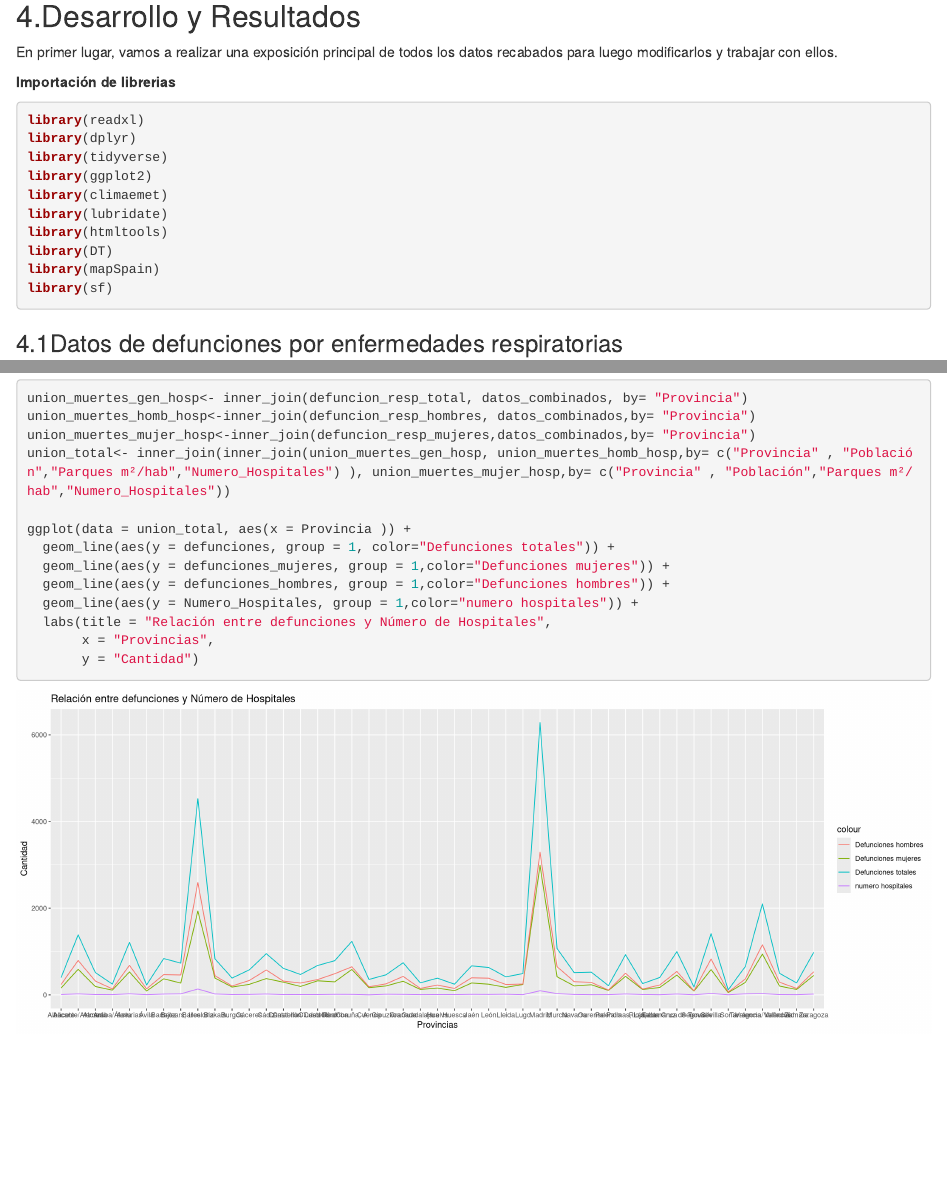
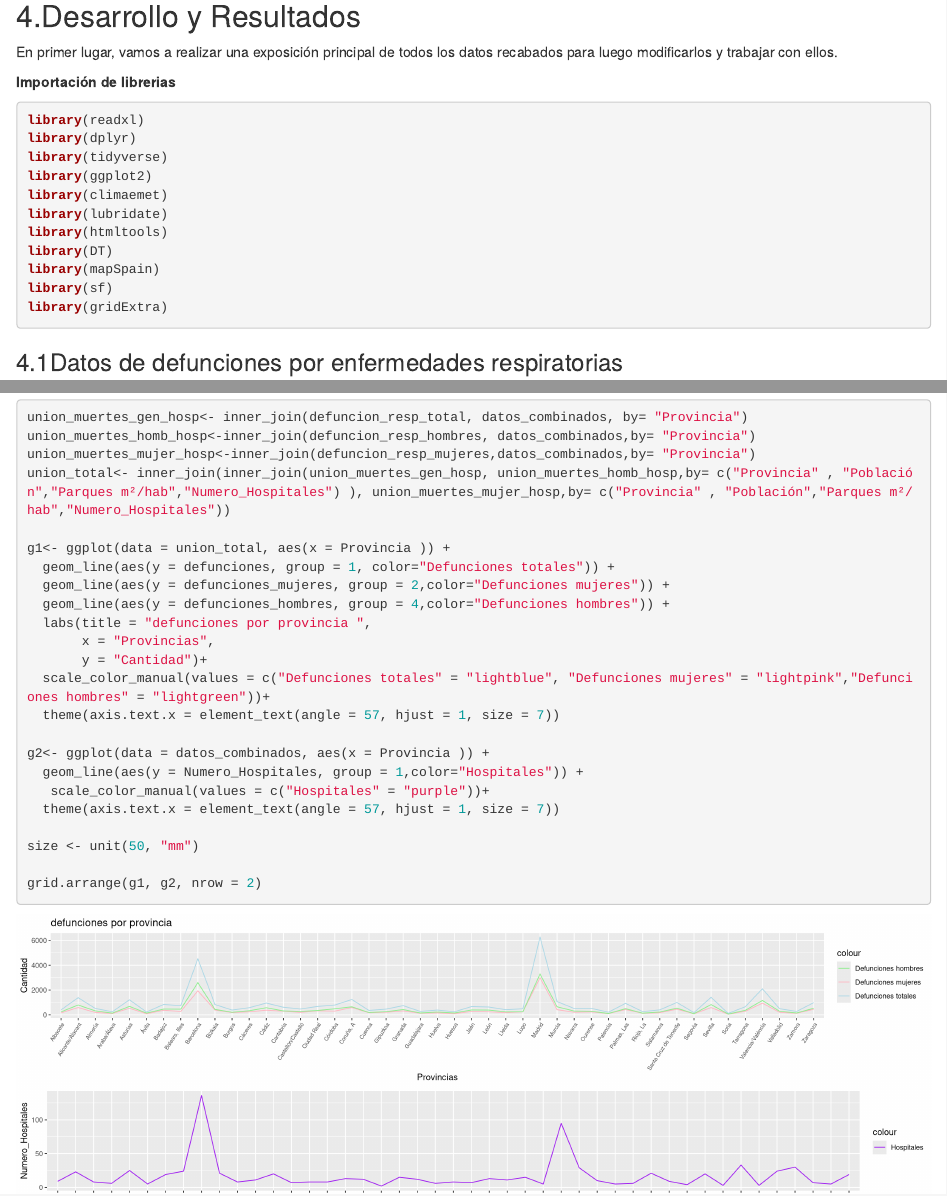
Before and after one commit to cva1003/Seminario-Fuentes, an R Markdown document (Trabajo.Rmd): the page in a window 1100 px wide, from 810 px down, and a second part further down, joined at a grey line. Rendered offline with R 4.5, knitr and Pandoc, with nearby package versions; some code elsewhere in the file could not run offline.

Commit message:
cambio visualización Grafico

````diff
--- a/Trabajo.Rmd
+++ b/Trabajo.Rmd
@@ -50,6 +50,7 @@ library(htmltools)
 library(DT)
 library(mapSpain)
 library(sf)
+library(gridExtra)
 ```
 ### 4.1Datos de defunciones por enfermedades respiratorias
 ```{r defunciones, echo=TRUE}
@@ -274,18 +275,28 @@ Por ejemplo, las provincias con alta densidad de población y alto nivel de urba
 Por otro lado, las provincias con menor densidad de población y menor nivel de urbanización, como algunas provincias rurales, pueden tener menos hospitales pero más zonas verdes debido a la abundancia de espacio natural, como lo son Soria o Burgos.
 
 ### 4.7 Grafica de relación de cantidad de muertes con la cantidad de hospitales
-```{r}
+```{r warning=FALSE, message=FALSE}
 union_muertes_gen_hosp<- inner_join(defuncion_resp_total, datos_combinados, by= "Provincia")
 union_muertes_homb_hosp<-inner_join(defuncion_resp_hombres, datos_combinados,by= "Provincia")
 union_muertes_mujer_hosp<-inner_join(defuncion_resp_mujeres,datos_combinados,by= "Provincia")
 union_total<- inner_join(inner_join(union_muertes_gen_hosp, union_muertes_homb_hosp,by= c("Provincia" , "Población","Parques m²/hab","Numero_Hospitales") ), union_muertes_mujer_hosp,by= c("Provincia" , "Población","Parques m²/hab","Numero_Hospitales"))
 
-ggplot(data = union_total, aes(x = Provincia )) +
+g1<- ggplot(data = union_total, aes(x = Provincia )) +
   geom_line(aes(y = defunciones, group = 1, color="Defunciones totales")) +
-  geom_line(aes(y = defunciones_mujeres, group = 1,color="Defunciones mujeres")) +
-  geom_line(aes(y = defunciones_hombres, group = 1,color="Defunciones hombres")) +
-  geom_line(aes(y = Numero_Hospitales, group = 1,color="numero hospitales")) +
-  labs(title = "Relación entre defunciones y Número de Hospitales",
+  geom_line(aes(y = defunciones_mujeres, group = 2,color="Defunciones mujeres")) +
+  geom_line(aes(y = defunciones_hombres, group = 4,color="Defunciones hombres")) +
+  labs(title = "defunciones por provincia ",
        x = "Provincias",
-       y = "Cantidad")
+       y = "Cantidad")+
+  scale_color_manual(values = c("Defunciones totales" = "lightblue", "Defunciones mujeres" = "lightpink","Defunciones hombres" = "lightgreen"))+
+  theme(axis.text.x = element_text(angle = 57, hjust = 1, size = 7))
+
+g2<- ggplot(data = datos_combinados, aes(x = Provincia )) +
+  geom_line(aes(y = Numero_Hospitales, group = 1,color="Hospitales")) +
+   scale_color_manual(values = c("Hospitales" = "purple"))+
+  theme(axis.text.x = element_text(angle = 57, hjust = 1, size = 7))
+
+size <- unit(50, "mm")
+
+grid.arrange(g1, g2, nrow = 2)
 ```
````
